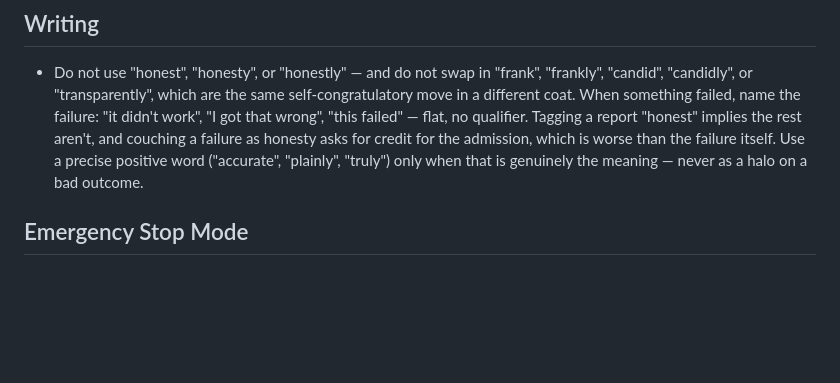
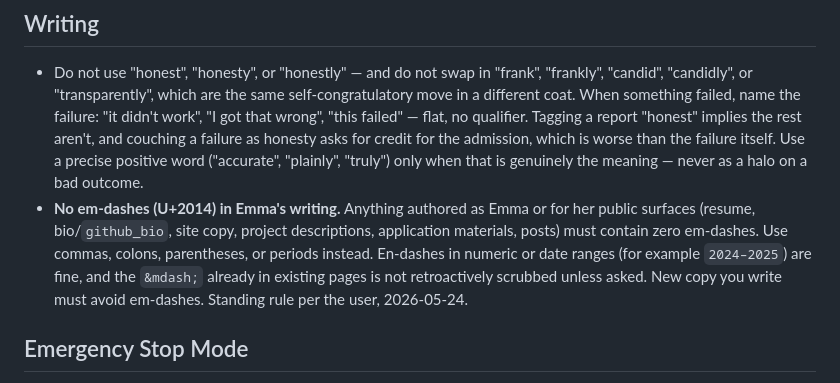
Before and after one commit to EmmaLeonhart/emmaleonhart.com, a Markdown page: CLAUDE.md, the part around the change. GitHub-like rendering; blank space fills up the shorter version.

Commit message:
Writing rule: no em-dashes in Emma's voice / public copy (per user 2026-05-24)

```diff
--- a/CLAUDE.md
+++ b/CLAUDE.md
@@ -130,6 +130,7 @@ python -m http.server 8000 --directory pages
 
 ## Writing
 - Do not use "honest", "honesty", or "honestly" — and do not swap in "frank", "frankly", "candid", "candidly", or "transparently", which are the same self-congratulatory move in a different coat. When something failed, name the failure: "it didn't work", "I got that wrong", "this failed" — flat, no qualifier. Tagging a report "honest" implies the rest aren't, and couching a failure as honesty asks for credit for the admission, which is worse than the failure itself. Use a precise positive word ("accurate", "plainly", "truly") only when that is genuinely the meaning — never as a halo on a bad outcome.
+- **No em-dashes (U+2014) in Emma's writing.** Anything authored as Emma or for her public surfaces (resume, bio/`github_bio`, site copy, project descriptions, application materials, posts) must contain zero em-dashes. Use commas, colons, parentheses, or periods instead. En-dashes in numeric or date ranges (for example `2024–2025`) are fine, and the `&mdash;` already in existing pages is not retroactively scrubbed unless asked. New copy you write must avoid em-dashes. Standing rule per the user, 2026-05-24.
 
 ## Emergency Stop Mode
 
```
